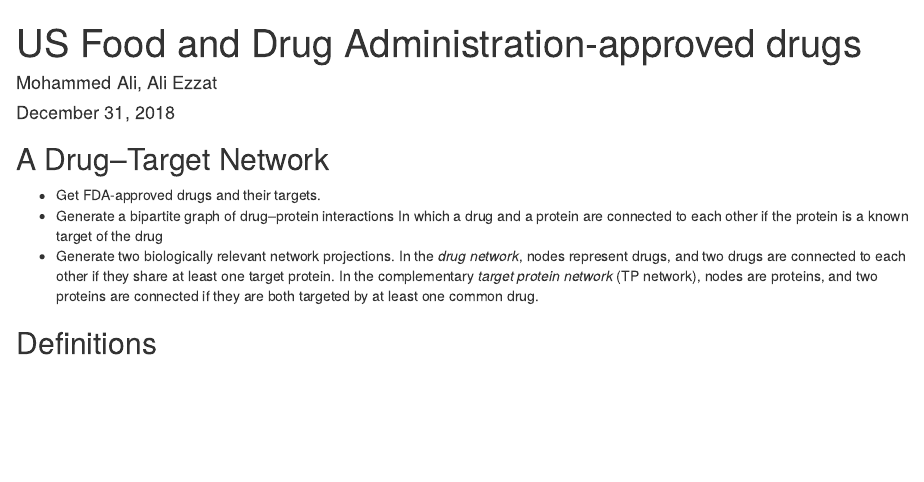
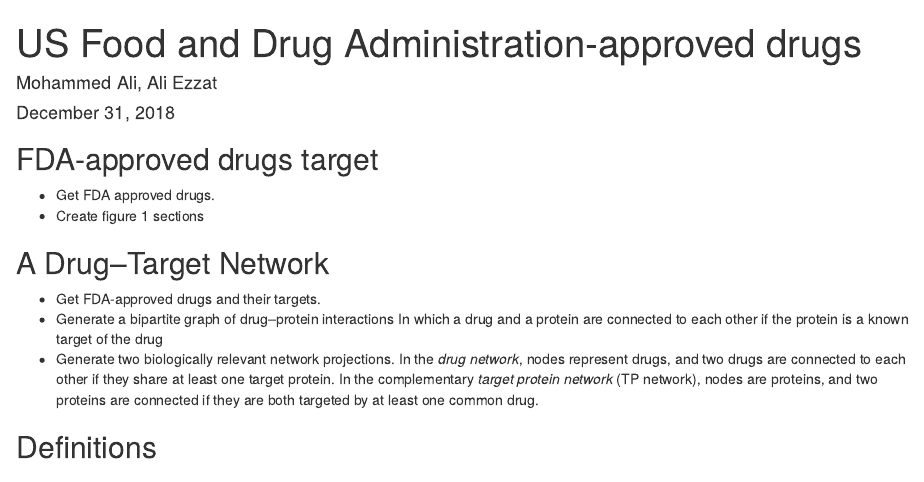
Before and after one commit to Dainanahan/Blogs, an R Markdown document (Domain/1.US_Food_and_Drug_Administration_approved_drugs/US_Food_and_Drug_Administration_approved_drugs.Rmd): the page in a window 1100 px wide, from its top. Rendered offline with R 4.5, knitr and Pandoc, with nearby package versions.

Commit message:
#2 add FDA-approved drugs target first steps

````diff
--- a/Domain/1.US_Food_and_Drug_Administration_approved_drugs/US_Food_and_Drug_Administration_approved_drugs.Rmd
+++ b/Domain/1.US_Food_and_Drug_Administration_approved_drugs/US_Food_and_Drug_Administration_approved_drugs.Rmd
@@ -8,6 +8,10 @@
 ```{r setup, include=FALSE}
 knitr::opts_chunk$set(echo = TRUE)
 ```
+
+## FDA-approved drugs target
+- Get FDA approved drugs.
+- Create figure 1 sections
 
 ## A Drug–Target Network
 - Get FDA-approved drugs and their targets.
````
